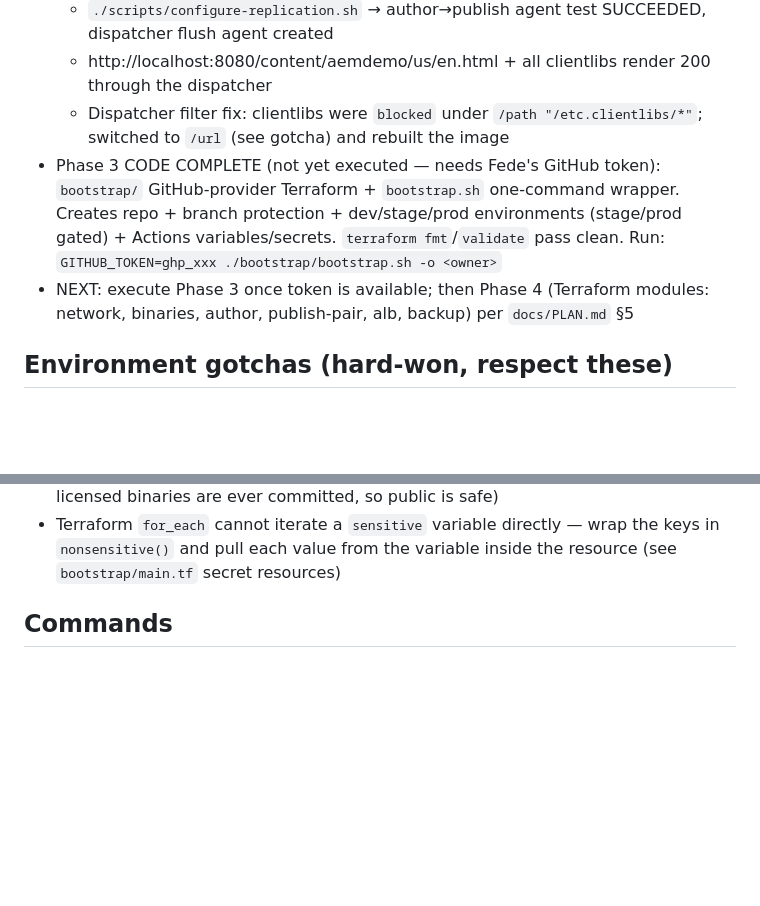
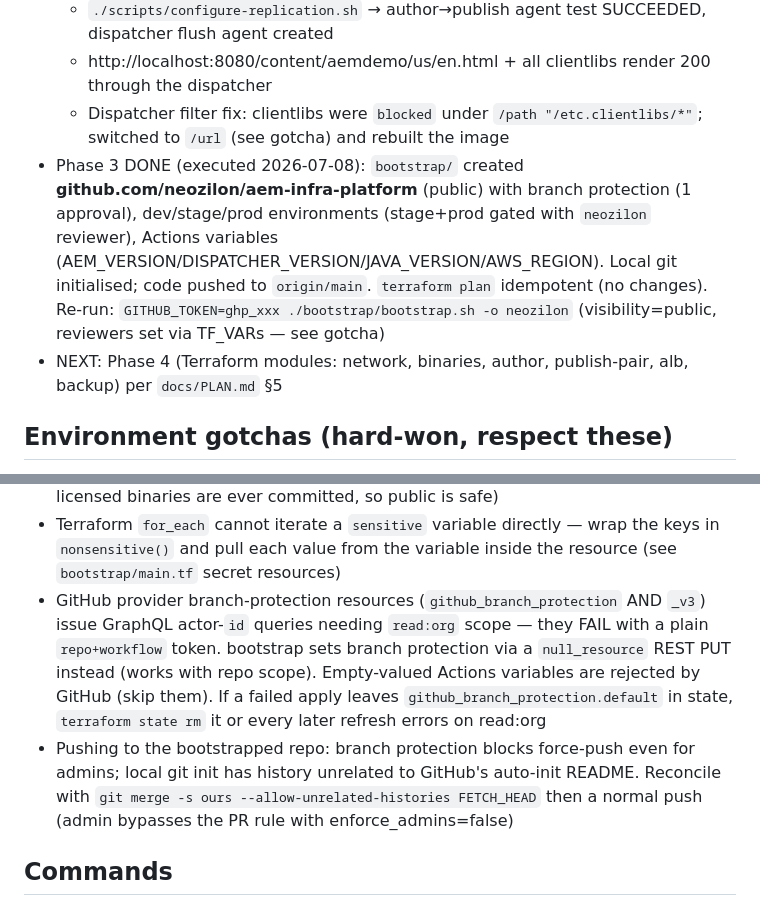
Before and after one commit to neozilon/aem-infra-platform, a Markdown page: CLAUDE.md, 2 parts joined by grey strips. Drawn GitHub-style; blank space fills up the shorter version.

Commit message:
Docs: mark Phase 3 executed; record gotchas (report + CLAUDE.md)
Co-Authored-By: Claude Opus 4.8 <noreply@anthropic.com>

```diff
--- a/CLAUDE.md
+++ b/CLAUDE.md
@@ -19,8 +19,8 @@ University final project (Fede Arriola). Automated provisioning + initial deploy
   - `./scripts/configure-replication.sh` → author→publish agent test SUCCEEDED, dispatcher flush agent created
   - http://localhost:8080/content/aemdemo/us/en.html + all clientlibs render 200 through the dispatcher
   - Dispatcher filter fix: clientlibs were `blocked` under `/path "/etc.clientlibs/*"`; switched to `/url` (see gotcha) and rebuilt the image
-- Phase 3 CODE COMPLETE (not yet executed — needs Fede's GitHub token): `bootstrap/` GitHub-provider Terraform + `bootstrap.sh` one-command wrapper. Creates repo + branch protection + dev/stage/prod environments (stage/prod gated) + Actions variables/secrets. `terraform fmt`/`validate` pass clean. Run: `GITHUB_TOKEN=ghp_xxx ./bootstrap/bootstrap.sh -o <owner>`
-- NEXT: execute Phase 3 once token is available; then Phase 4 (Terraform modules: network, binaries, author, publish-pair, alb, backup) per `docs/PLAN.md` §5
+- Phase 3 DONE (executed 2026-07-08): `bootstrap/` created **github.com/neozilon/aem-infra-platform** (public) with branch protection (1 approval), dev/stage/prod environments (stage+prod gated with `neozilon` reviewer), Actions variables (AEM_VERSION/DISPATCHER_VERSION/JAVA_VERSION/AWS_REGION). Local git initialised; code pushed to `origin/main`. `terraform plan` idempotent (no changes). Re-run: `GITHUB_TOKEN=ghp_xxx ./bootstrap/bootstrap.sh -o neozilon` (visibility=public, reviewers set via TF_VARs — see gotcha)
+- NEXT: Phase 4 (Terraform modules: network, binaries, author, publish-pair, alb, backup) per `docs/PLAN.md` §5
 
 ## Environment gotchas (hard-won, respect these)
 
@@ -36,6 +36,8 @@ University final project (Fede Arriola). Automated provisioning + initial deploy
 - Terraform install: core `brew install terraform` is gone (HashiCorp BSL). Use `brew tap hashicorp/tap && brew install hashicorp/tap/terraform` (installed: 1.15.7). GitHub provider = `integrations/github ~> 6.2`
 - GitHub free plan does NOT allow branch protection / environments on **private** repos — bootstrap defaults to private; set `repository_visibility = "public"` on free (no licensed binaries are ever committed, so public is safe)
 - Terraform `for_each` cannot iterate a `sensitive` variable directly — wrap the keys in `nonsensitive()` and pull each value from the variable inside the resource (see `bootstrap/main.tf` secret resources)
+- GitHub provider branch-protection resources (`github_branch_protection` AND `_v3`) issue GraphQL actor-`id` queries needing `read:org` scope — they FAIL with a plain `repo+workflow` token. bootstrap sets branch protection via a `null_resource` REST PUT instead (works with repo scope). Empty-valued Actions variables are rejected by GitHub (skip them). If a failed apply leaves `github_branch_protection.default` in state, `terraform state rm` it or every later refresh errors on read:org
+- Pushing to the bootstrapped repo: branch protection blocks force-push even for admins; local git init has history unrelated to GitHub's auto-init README. Reconcile with `git merge -s ours --allow-unrelated-histories FETCH_HEAD` then a normal push (admin bypasses the PR rule with enforce_admins=false)
 
 ## Commands
 
```
Also changed, not shown: docs/report/fase3-bootstrap-repositorio.md (+16 -4 lines).
